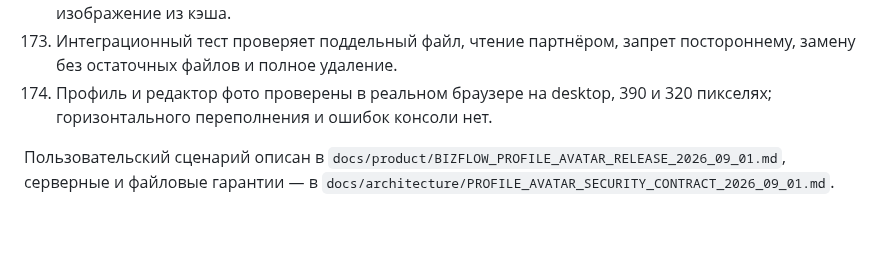
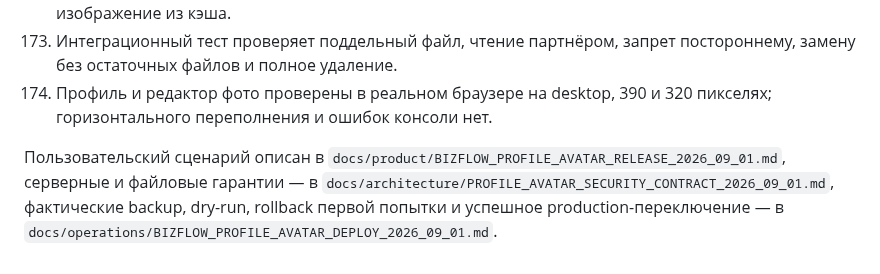
Before and after one commit to artkozk/Tessavia, a Markdown page: README.md, the part around the change. Rendered like a GitHub page; blank space fills up the shorter version.

Commit message:
docs: record profile avatar deployment

```diff
--- a/README.md
+++ b/README.md
@@ -421,4 +421,4 @@ Gemini теперь настроен как Google Vertex AI Express Mode с м
 173. Интеграционный тест проверяет поддельный файл, чтение партнёром, запрет постороннему, замену без остаточных файлов и полное удаление.
 174. Профиль и редактор фото проверены в реальном браузере на desktop, 390 и 320 пикселях; горизонтального переполнения и ошибок консоли нет.
 
-Пользовательский сценарий описан в `docs/product/BIZFLOW_PROFILE_AVATAR_RELEASE_2026_09_01.md`, серверные и файловые гарантии — в `docs/architecture/PROFILE_AVATAR_SECURITY_CONTRACT_2026_09_01.md`.
+Пользовательский сценарий описан в `docs/product/BIZFLOW_PROFILE_AVATAR_RELEASE_2026_09_01.md`, серверные и файловые гарантии — в `docs/architecture/PROFILE_AVATAR_SECURITY_CONTRACT_2026_09_01.md`, фактические backup, dry-run, rollback первой попытки и успешное production-переключение — в `docs/operations/BIZFLOW_PROFILE_AVATAR_DEPLOY_2026_09_01.md`.
```
Also changed, not shown: docs/operations/BIZFLOW_PROFILE_AVATAR_DEPLOY_2026_09_01.md (added, +151 -0 lines).
